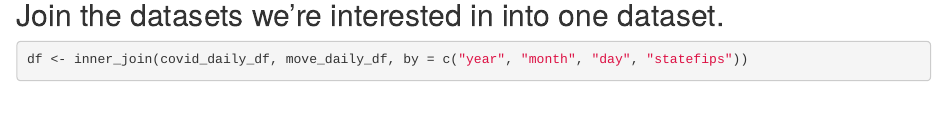
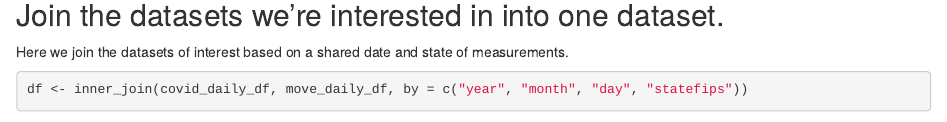
Before and after one commit to swapnilsethi/DTSC_5301_Project_Economics, an R Markdown document (DTSC_5301_Project.Rmd): the page in a window 1100 px wide, from 550 px down. Rendered offline with R 4.5, knitr and Pandoc, with nearby package versions; some code elsewhere in the file could not run offline.

Commit message:
Added markdown comments

````diff
--- a/DTSC_5301_Project.Rmd
+++ b/DTSC_5301_Project.Rmd
@@ -21,6 +21,8 @@ affinity_daily_df <- read_csv("https://raw.githubusercontent.com/OpportunityInsi
 ```
 ## Join the datasets we're interested in into one dataset.
 
+Here we join the datasets of interest based on a shared date and state of measurements.
+
 ```{r join_tibbles}
 df <- inner_join(covid_daily_df, move_daily_df, by = c("year", "month", "day", "statefips"))
 
````
